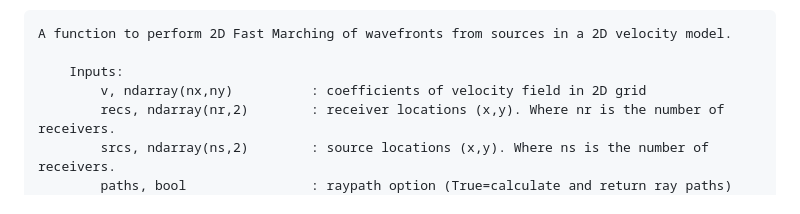
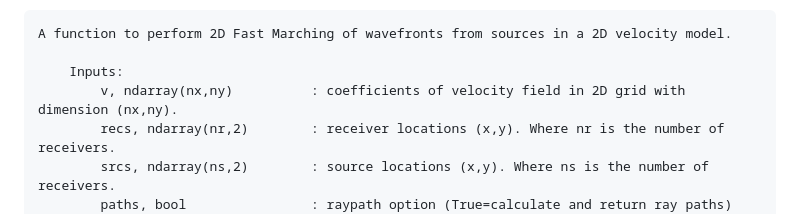
Before and after one commit to inlab-geo/pyfm2d, a Markdown page: readme.md, the part around the change. Rendered like a GitHub page.

```diff
--- a/readme.md
+++ b/readme.md
@@ -30,7 +30,7 @@ Here is the docstring of the function `calc_wavefronts()` which does the work:
 A function to perform 2D Fast Marching of wavefronts from sources in a 2D velocity model.
 
     Inputs:
-        v, ndarray(nx,ny)          : coefficients of velocity field in 2D grid
+        v, ndarray(nx,ny)          : coefficients of velocity field in 2D grid with dimension (nx,ny).
         recs, ndarray(nr,2)        : receiver locations (x,y). Where nr is the number of receivers.
         srcs, ndarray(ns,2)        : source locations (x,y). Where ns is the number of receivers.
         paths, bool                : raypath option (True=calculate and return ray paths)
```
